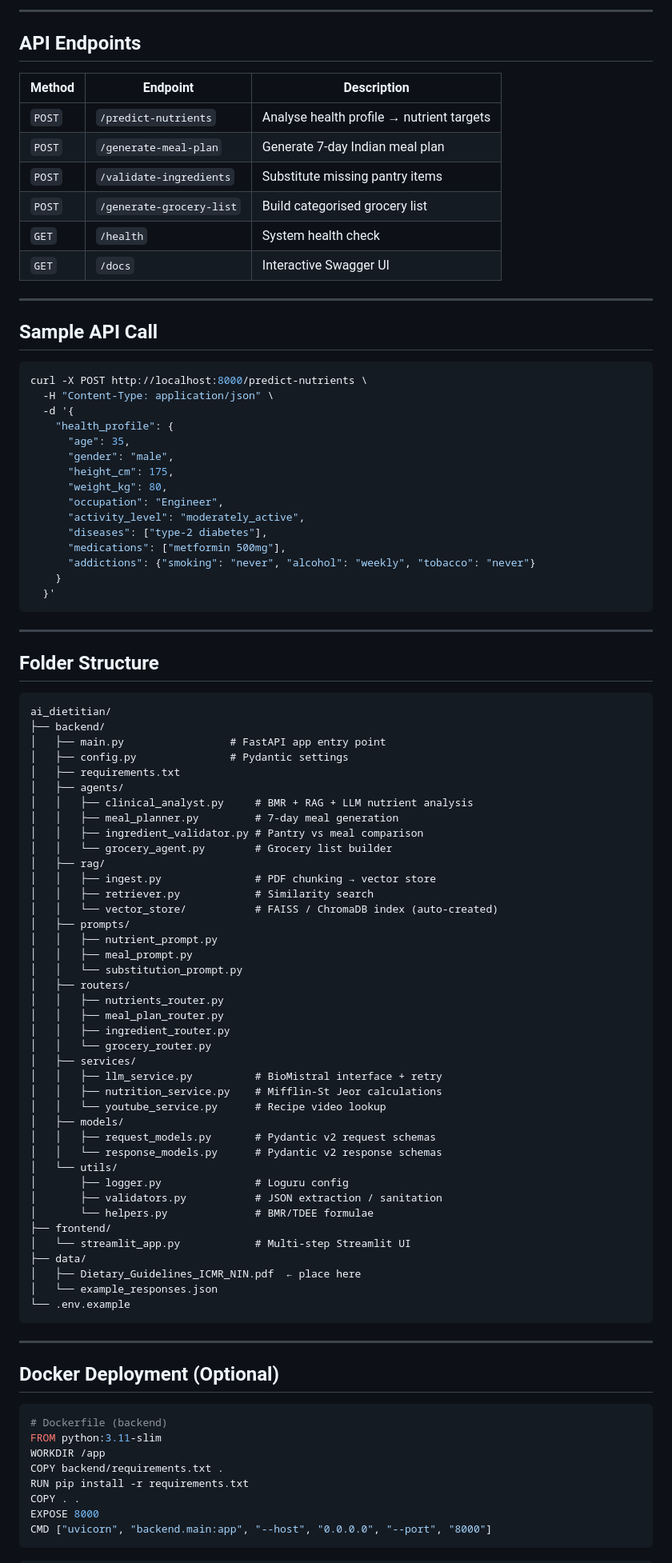
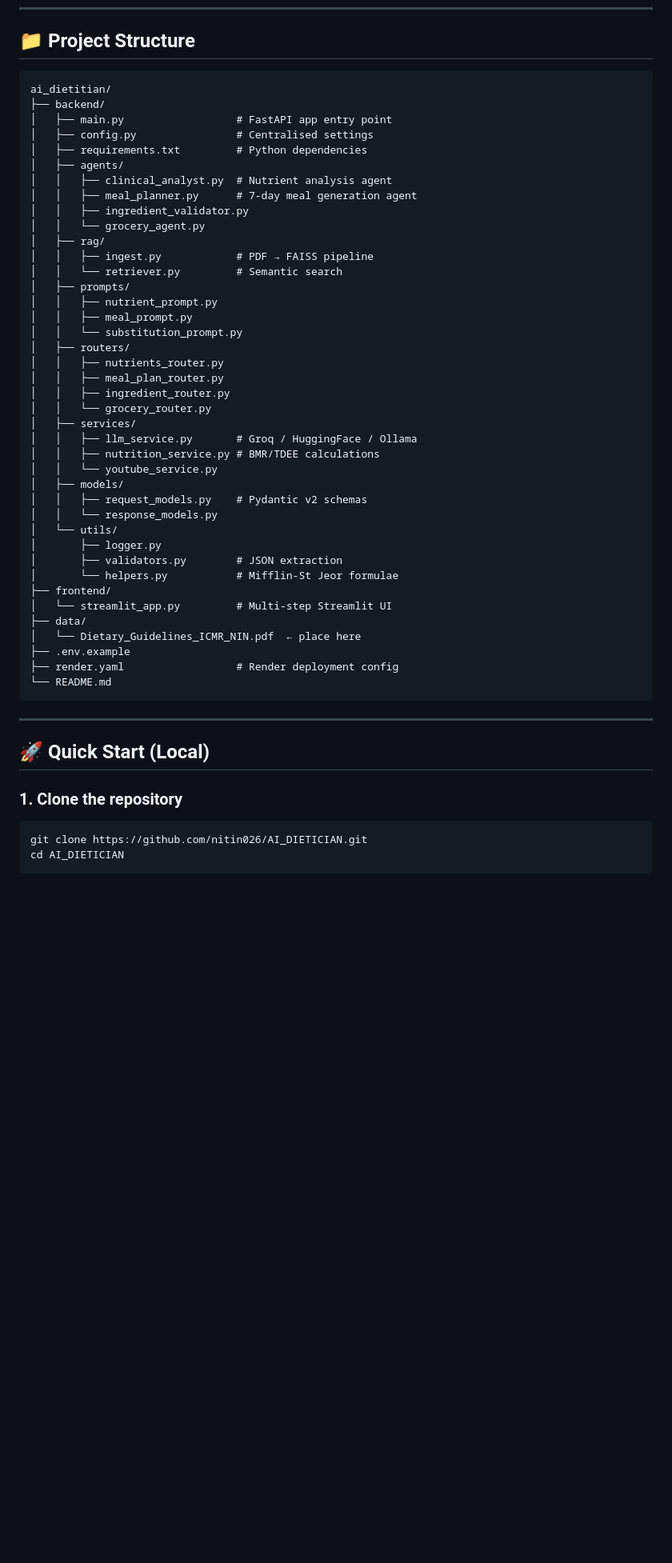
Before and after one commit to nitin026/AI_DIETICIAN, a Markdown page: README.md, the part around one of its changes. Shown at 80% size. Drawn GitHub-style; blank space fills up the shorter version.

Commit message:
Final fix: streamlit app, llm service, meal planner, requirements

````diff
--- a/README.md
+++ b/README.md
@@ -96,57 +54,19 @@ Open **http://localhost:8501**
----
-
-## API Endpoints
-
-| Method | Endpoint | Description |
-|---|---|---|
-| `POST` | `/predict-nutrients` | Analyse health profile → nutrient targets |
-| `POST` | `/generate-meal-plan` | Generate 7-day Indian meal plan |
-| `POST` | `/validate-ingredients` | Substitute missing pantry items |
-| `POST` | `/generate-grocery-list` | Build categorised grocery list |
-| `GET` | `/health` | System health check |
-| `GET` | `/docs` | Interactive Swagger UI |
-
----
-
-## Sample API Call
-
-```bash
-curl -X POST http://localhost:8000/predict-nutrients \
-  -H "Content-Type: application/json" \
-  -d '{
-    "health_profile": {
-      "age": 35,
-      "gender": "male",
-      "height_cm": 175,
-      "weight_kg": 80,
-      "occupation": "Engineer",
-      "activity_level": "moderately_active",
-      "diseases": ["type-2 diabetes"],
-      "medications": ["metformin 500mg"],
-      "addictions": {"smoking": "never", "alcohol": "weekly", "tobacco": "never"}
-    }
-  }'
-```
-
----
-
-## Folder Structure
+## 📁 Project Structure
 
 ```
 ai_dietitian/
 ├── backend/
-│   ├── main.py                 # FastAPI app entry point
-│   ├── config.py               # Pydantic settings
-│   ├── requirements.txt
+│   ├── main.py                  # FastAPI app entry point
+│   ├── config.py                # Centralised settings
+│   ├── requirements.txt         # Python dependencies
 │   ├── agents/
-│   │   ├── clinical_analyst.py     # BMR + RAG + LLM nutrient analysis
-│   │   ├── meal_planner.py         # 7-day meal generation
-│   │   ├── ingredient_validator.py # Pantry vs meal comparison
-│   │   └── grocery_agent.py        # Grocery list builder
+│   │   ├── clinical_analyst.py  # Nutrient analysis agent
+│   │   ├── meal_planner.py      # 7-day meal generation agent
+│   │   ├── ingredient_validator.py
+│   │   └── grocery_agent.py
 │   ├── rag/
-│   │   ├── ingest.py               # PDF chunking → vector store
-│   │   ├── retriever.py            # Similarity search
-│   │   └── vector_store/           # FAISS / ChromaDB index (auto-created)
+│   │   ├── ingest.py            # PDF → FAISS pipeline
+│   │   └── retriever.py         # Semantic search
 │   ├── prompts/
 │   │   ├── nutrient_prompt.py
 │   │   ├── meal_prompt.py
@@ -157,36 +77,32 @@ ai_dietitian/
 │   │   ├── ingredient_router.py
 │   │   └── grocery_router.py
 │   ├── services/
-│   │   ├── llm_service.py          # BioMistral interface + retry
-│   │   ├── nutrition_service.py    # Mifflin-St Jeor calculations
-│   │   └── youtube_service.py      # Recipe video lookup
+│   │   ├── llm_service.py       # Groq / HuggingFace / Ollama
+│   │   ├── nutrition_service.py # BMR/TDEE calculations
+│   │   └── youtube_service.py
 │   ├── models/
-│   │   ├── request_models.py       # Pydantic v2 request schemas
-│   │   └── response_models.py      # Pydantic v2 response schemas
+│   │   ├── request_models.py    # Pydantic v2 schemas
+│   │   └── response_models.py
 │   └── utils/
-│       ├── logger.py               # Loguru config
-│       ├── validators.py           # JSON extraction / sanitation
-│       └── helpers.py              # BMR/TDEE formulae
+│       ├── logger.py
+│       ├── validators.py        # JSON extraction
+│       └── helpers.py           # Mifflin-St Jeor formulae
 ├── frontend/
-│   └── streamlit_app.py            # Multi-step Streamlit UI
+│   └── streamlit_app.py         # Multi-step Streamlit UI
 ├── data/
-│   ├── Dietary_Guidelines_ICMR_NIN.pdf  ← place here
-│   └── example_responses.json
-└── .env.example
+│   └── Dietary_Guidelines_ICMR_NIN.pdf  ← place here
+├── .env.example
+├── render.yaml                  # Render deployment config
+└── README.md
 ```
 
 ---
 
-## Docker Deployment (Optional)
+## 🚀 Quick Start (Local)
 
-```dockerfile
-# Dockerfile (backend)
-FROM python:3.11-slim
-WORKDIR /app
-COPY backend/requirements.txt .
-RUN pip install -r requirements.txt
-COPY . .
-EXPOSE 8000
-CMD ["uvicorn", "backend.main:app", "--host", "0.0.0.0", "--port", "8000"]
+### 1. Clone the repository
+```bash
+git clone https://github.com/nitin026/AI_DIETICIAN.git
+cd AI_DIETICIAN
 ```
 
````
Also changed, not shown: other parts of README.md (+156 -112 lines).
